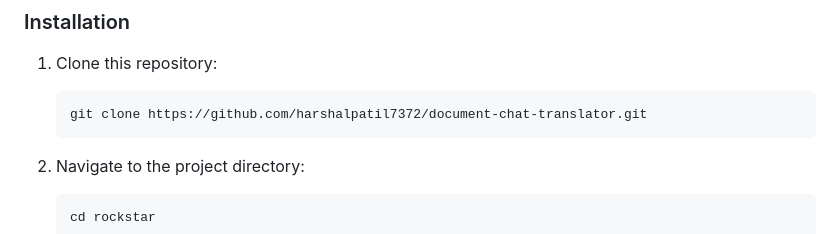
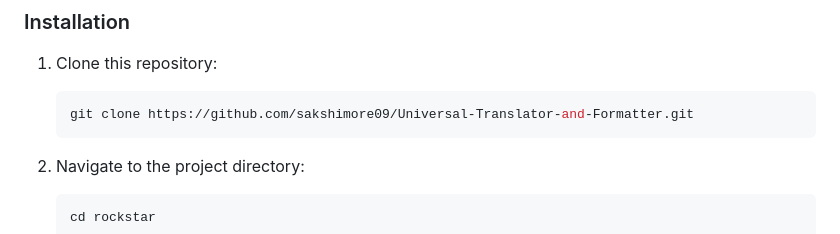
Before and after one commit to sakshimore09/Universal-Translator-and-Formatter, a Markdown page: README.md, the part around the change. Rendered like a GitHub page.

````diff
--- a/README.md
+++ b/README.md
@@ -42,7 +42,7 @@ Efficiently generate summaries of lengthy texts, helping users quickly grasp the
 
 1. Clone this repository:
    ```bash
-   git clone https://github.com/harshalpatil7372/document-chat-translator.git
+   git clone https://github.com/sakshimore09/Universal-Translator-and-Formatter.git
    ```
 
 2. Navigate to the project directory:
````
